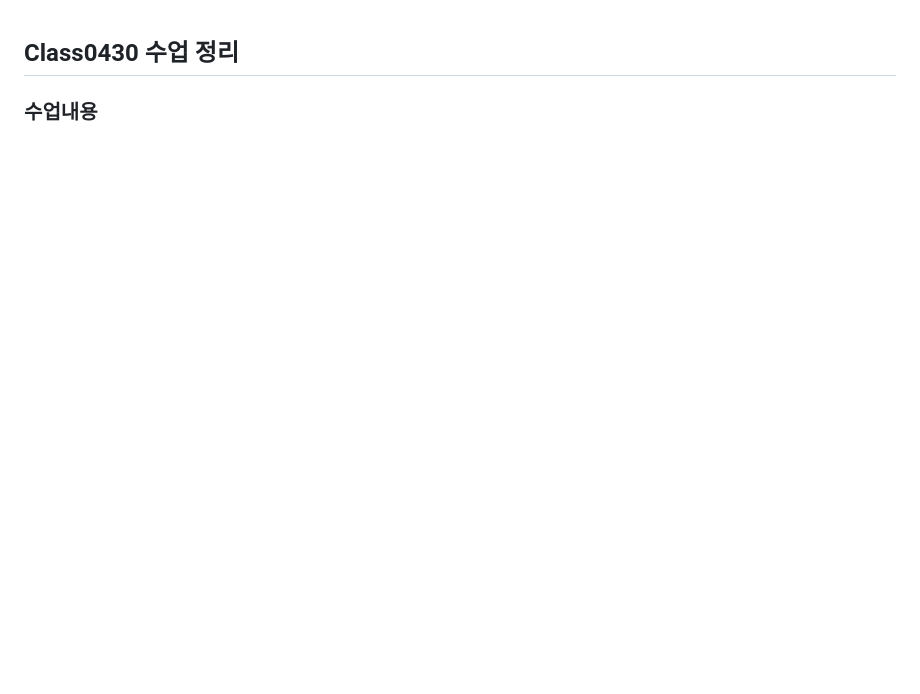
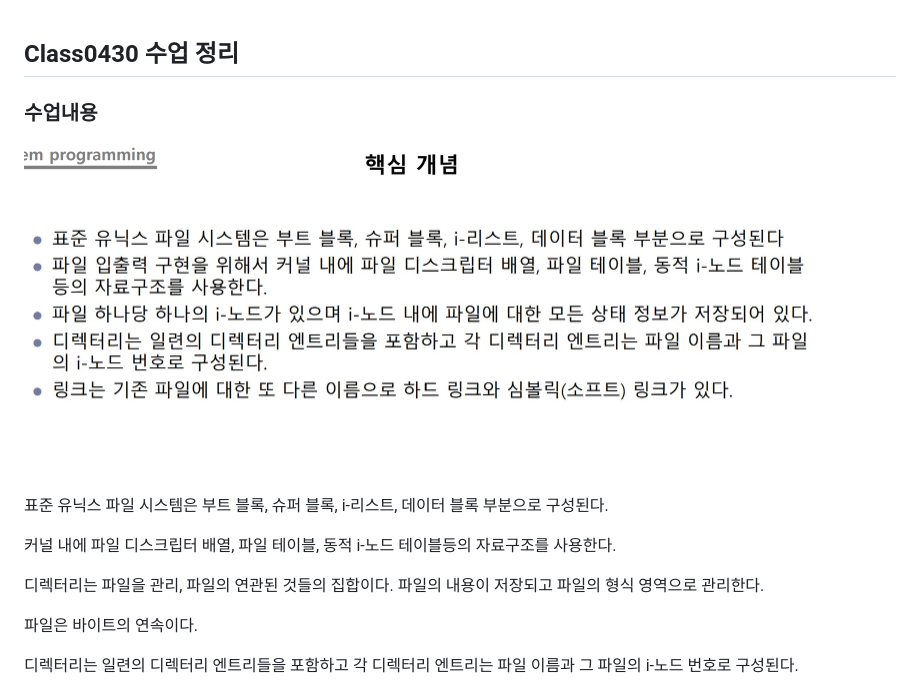
Before and after one commit to dPwls03/Systempro, a Markdown page: 0430/README.md, the part around the change. Rendered like a GitHub page; pictures changed too: 0430/img/class.jpg (added); blank space fills up the shorter version.

```diff
--- a/0430/README.md
+++ b/0430/README.md
@@ -1,6 +1,13 @@
 ## Class0430 수업 정리
 
 ### 수업내용
+
+<img width="800" src="./img/class.jpg" alt="file system" >
+<p>표준 유닉스 파일 시스템은 부트 블록, 슈퍼 블록, i-리스트, 데이터 블록 부분으로 구성된다.</p>
+<p>커널 내에 파일 디스크립터 배열, 파일 테이블, 동적 i-노드 테이블등의 자료구조를 사용한다.</p>
+<p>디렉터리는 파일을 관리, 파일의 연관된 것들의 집합이다. 파일의 내용이 저장되고 파일의 형식 영역으로 관리한다.</p>
+<p>파일은 바이트의 연속이다.</p>
+<p>디렉터리는 일련의 디렉터리 엔트리들을 포함하고 각 디렉터리 엔트리는 파일 이름과 그 파일의 i-노드 번호로 구성된다.</p>
 
 <img width="800" src="./img/list1.jpg" alt="file system" >
 <p>list1.c 코드</p>
```
